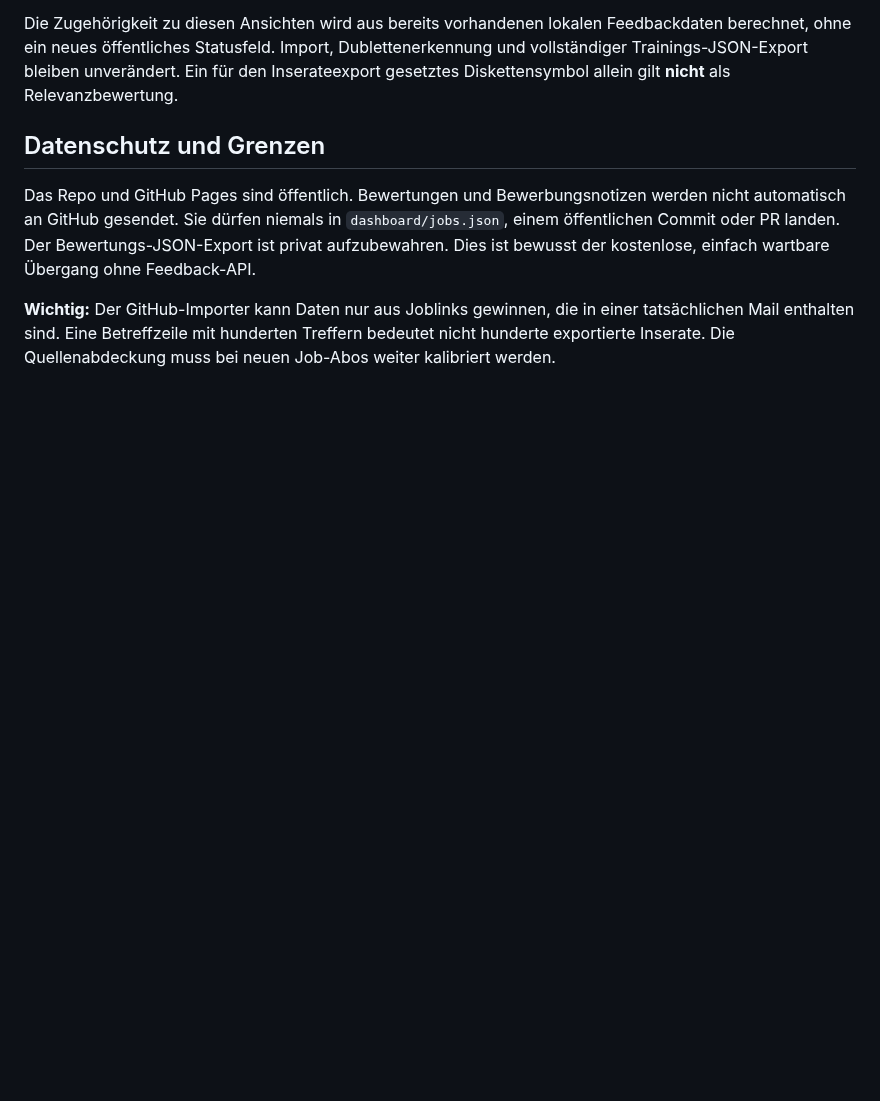
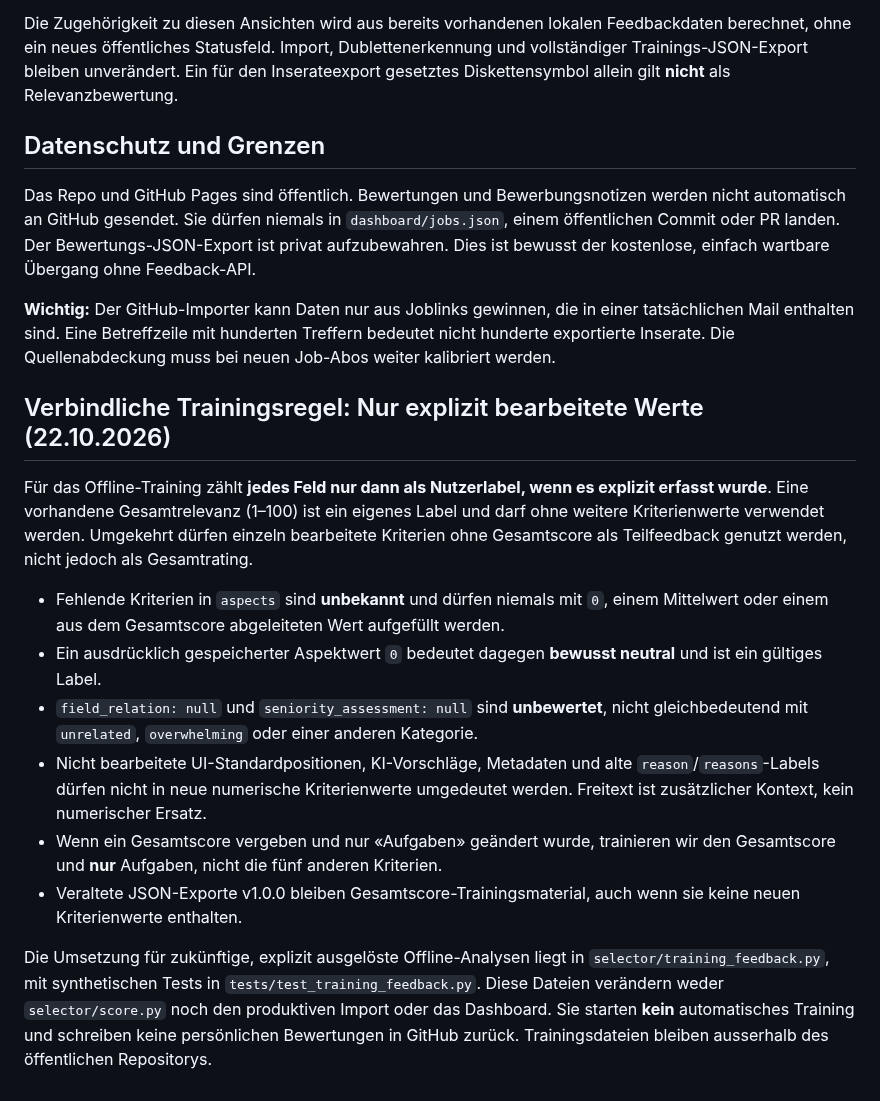
Before and after one commit to Coco1the8creator7/bewerbungs-agent, a Markdown page: docs/lernmodus-v1.md, the part around the change. Rendered like a GitHub page; blank space fills up the shorter version.

Commit message:
Document missing-not-neutral sparse feedback training policy

```diff
--- a/docs/lernmodus-v1.md
+++ b/docs/lernmodus-v1.md
@@ -55,3 +55,33 @@ Die Zugehörigkeit zu diesen Ansichten wird aus bereits vorhandenen lokalen Feed
 Das Repo und GitHub Pages sind öffentlich. Bewertungen und Bewerbungsnotizen werden nicht automatisch an GitHub gesendet. Sie dürfen niemals in `dashboard/jobs.json`, einem öffentlichen Commit oder PR landen. Der Bewertungs-JSON-Export ist privat aufzubewahren. Dies ist bewusst der kostenlose, einfach wartbare Übergang ohne Feedback-API.
 
 **Wichtig:** Der GitHub-Importer kann Daten nur aus Joblinks gewinnen, die in einer tatsächlichen Mail enthalten sind. Eine Betreffzeile mit hunderten Treffern bedeutet nicht hunderte exportierte Inserate. Die Quellenabdeckung muss bei neuen Job-Abos weiter kalibriert werden.
+
+
+## Verbindliche Trainingsregel: Nur explizit bearbeitete Werte (22.10.2026)
+
+Für das Offline-Training zählt **jedes Feld nur dann als Nutzerlabel, wenn es explizit erfasst wurde**.
+Eine vorhandene Gesamtrelevanz (1–100) ist ein eigenes Label und darf ohne weitere
+Kriterienwerte verwendet werden. Umgekehrt dürfen einzeln bearbeitete Kriterien
+ohne Gesamtscore als Teilfeedback genutzt werden, nicht jedoch als Gesamtrating.
+
+- Fehlende Kriterien in `aspects` sind **unbekannt** und dürfen niemals mit `0`,
+  einem Mittelwert oder einem aus dem Gesamtscore abgeleiteten Wert aufgefüllt werden.
+- Ein ausdrücklich gespeicherter Aspektwert `0` bedeutet dagegen **bewusst neutral**
+  und ist ein gültiges Label.
+- `field_relation: null` und `seniority_assessment: null` sind **unbewertet**,
+  nicht gleichbedeutend mit `unrelated`, `overwhelming` oder einer anderen Kategorie.
+- Nicht bearbeitete UI-Standardpositionen, KI-Vorschläge, Metadaten und alte
+  `reason`/`reasons`-Labels dürfen nicht in neue numerische Kriterienwerte
+  umgedeutet werden. Freitext ist zusätzlicher Kontext, kein numerischer Ersatz.
+- Wenn ein Gesamtscore vergeben und nur «Aufgaben» geändert wurde, trainieren
+  wir den Gesamtscore und **nur** Aufgaben, nicht die fünf anderen Kriterien.
+- Veraltete JSON-Exporte v1.0.0 bleiben Gesamtscore-Trainingsmaterial,
+  auch wenn sie keine neuen Kriterienwerte enthalten.
+
+Die Umsetzung für zukünftige, explizit ausgelöste Offline-Analysen liegt in
+`selector/training_feedback.py`, mit synthetischen Tests in
+`tests/test_training_feedback.py`. Diese Dateien verändern weder
+`selector/score.py` noch den produktiven Import oder das Dashboard.
+Sie starten **kein** automatisches Training und schreiben keine persönlichen
+Bewertungen in GitHub zurück. Trainingsdateien bleiben ausserhalb
+des öffentlichen Repositorys.
```
